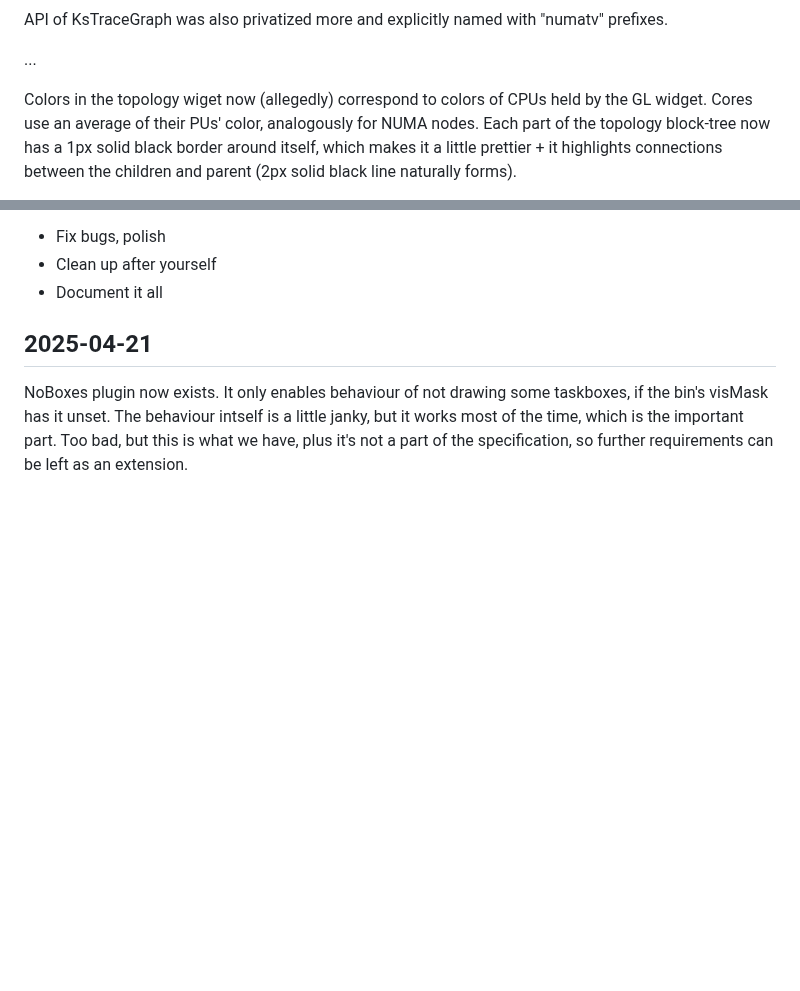
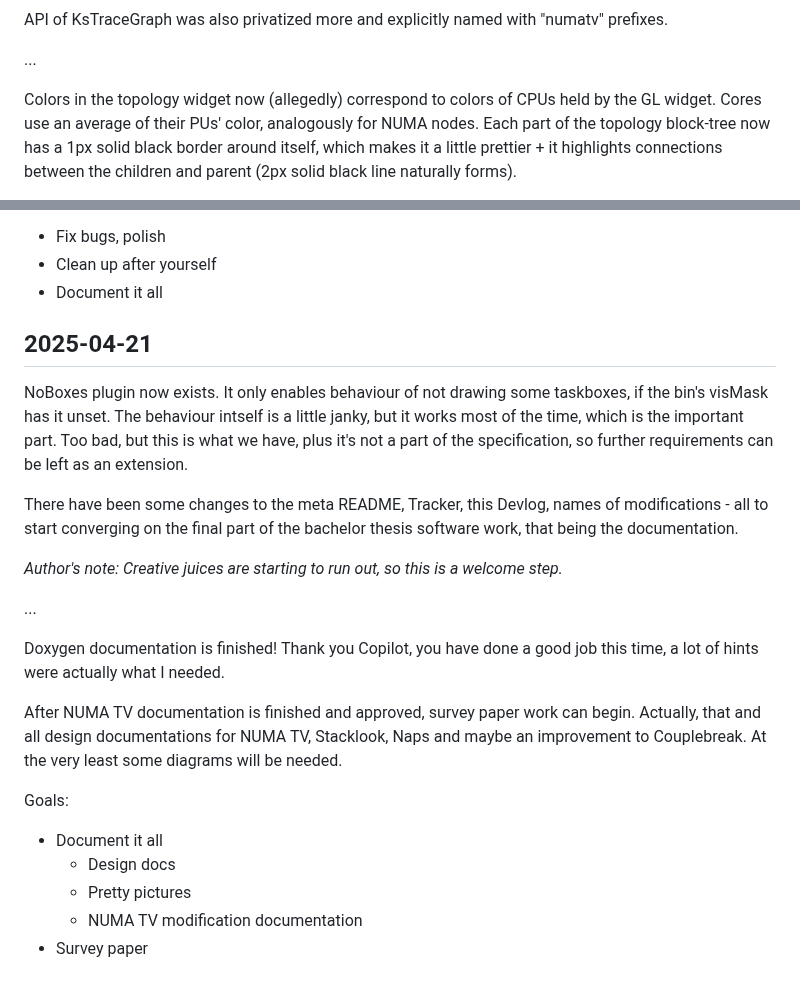
Before and after one commit to DJSeb/kernel-shark-sebanek-gh-mirror, a Markdown page: Devlog.md, 2 parts joined by grey strips. Drawn GitHub-style; blank space fills up the shorter version.

Commit message:
Devlog update

```diff
--- a/Devlog.md
+++ b/Devlog.md
@@ -950,7 +950,7 @@ prefixes.
 
 ...
 
-Colors in the topology wiget now (allegedly) correspond to colors of CPUs held
+Colors in the topology widget now (allegedly) correspond to colors of CPUs held
 by the GL widget. Cores use an average of their PUs' color, analogously for
 NUMA nodes. Each part of the topology block-tree now has a 1px solid black
 border around itself, which makes it a little prettier + it highlights
@@ -1069,3 +1069,27 @@ taskboxes, if the bin's visMask has it unset. The behaviour intself is a little
 janky, but it works most of the time, which is the important part. Too bad, but
 this is what we have, plus it's not a part of the specification, so further
 requirements can be left as an extension.
+
+There have been some changes to the meta README, Tracker, this Devlog, names of
+modifications - all to start converging on the final part of the bachelor thesis
+software work, that being the documentation.
+
+_Author's note: Creative juices are starting to run out, so this is a welcome step._
+
+...
+
+Doxygen documentation is finished! Thank you Copilot, you have done a good job
+this time, a lot of hints were actually what I needed.
+
+After NUMA TV documentation is finished and approved, survey paper work can
+begin. Actually, that and all design documentations for NUMA TV, Stacklook,
+Naps and maybe an improvement to Couplebreak. At the very least some diagrams
+will be needed.
+
+Goals:
+
+- Document it all
+  - Design docs
+  - Pretty pictures
+  - NUMA TV modification documentation
+- Survey paper
```
